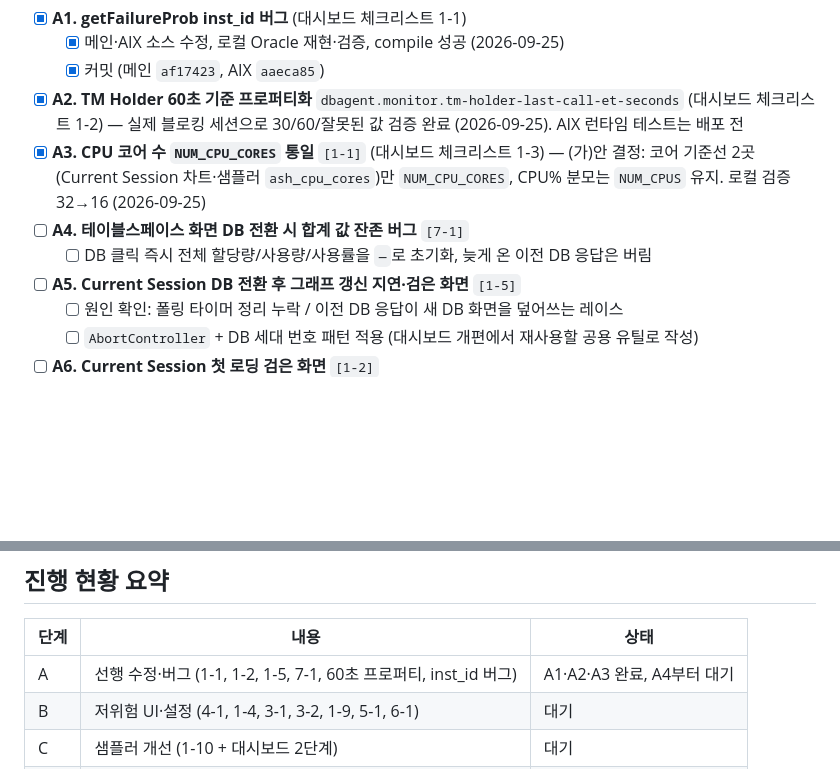
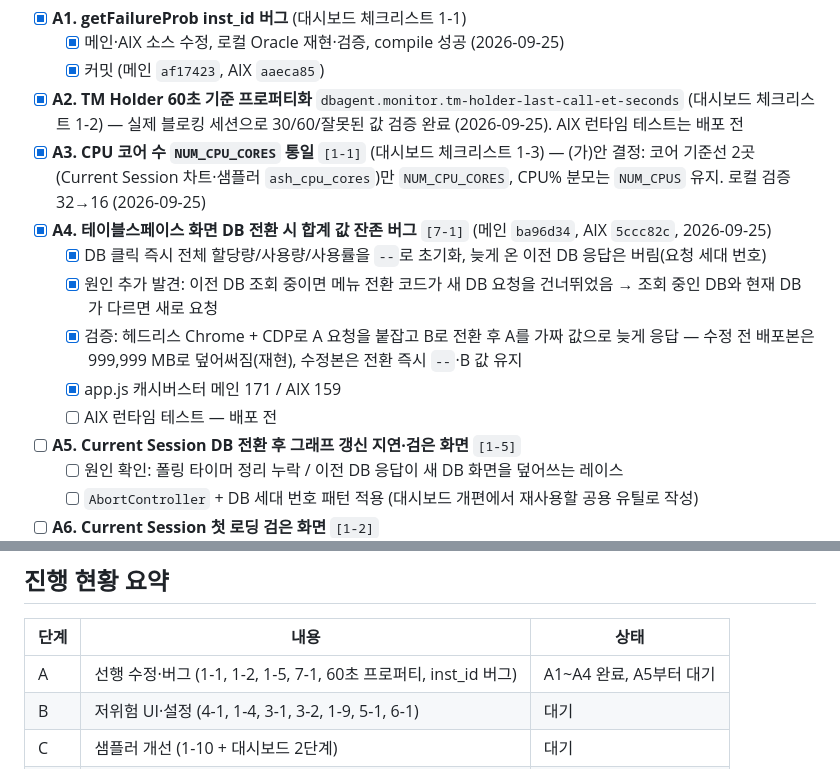
Before and after one commit to Alex-Youn/DBAgent-Java, a Markdown page: 설계문서/전체_작업순서_체크리스트.md, 2 parts joined by grey strips. GitHub-like rendering; blank space fills up the shorter version.

Commit message:
A4 완료 반영: 체크리스트 7-1 완료
Co-Authored-By: Claude Opus 5.5 <noreply@anthropic.com>

```diff
--- a/설계문서/전체_작업순서_체크리스트.md
+++ b/설계문서/전체_작업순서_체크리스트.md
@@ -26,8 +26,12 @@
   - [x] 커밋 (메인 `af17423`, AIX `aaeca85`)
 - [x] **A2. TM Holder 60초 기준 프로퍼티화** `dbagent.monitor.tm-holder-last-call-et-seconds` (대시보드 체크리스트 1-2) — 실제 블로킹 세션으로 30/60/잘못된 값 검증 완료 (2026-09-25). AIX 런타임 테스트는 배포 전
 - [x] **A3. CPU 코어 수 `NUM_CPU_CORES` 통일** `[1-1]` (대시보드 체크리스트 1-3) — (가)안 결정: 코어 기준선 2곳(Current Session 차트·샘플러 `ash_cpu_cores`)만 `NUM_CPU_CORES`, CPU% 분모는 `NUM_CPUS` 유지. 로컬 검증 32→16 (2026-09-25)
-- [ ] **A4. 테이블스페이스 화면 DB 전환 시 합계 값 잔존 버그** `[7-1]`
-  - [ ] DB 클릭 즉시 전체 할당량/사용량/사용률을 `—`로 초기화, 늦게 온 이전 DB 응답은 버림
+- [x] **A4. 테이블스페이스 화면 DB 전환 시 합계 값 잔존 버그** `[7-1]` (메인 `ba96d34`, AIX `5ccc82c`, 2026-09-25)
+  - [x] DB 클릭 즉시 전체 할당량/사용량/사용률을 `--`로 초기화, 늦게 온 이전 DB 응답은 버림(요청 세대 번호)
+  - [x] 원인 추가 발견: 이전 DB 조회 중이면 메뉴 전환 코드가 새 DB 요청을 건너뛰었음 → 조회 중인 DB와 현재 DB가 다르면 새로 요청
+  - [x] 검증: 헤드리스 Chrome + CDP로 A 요청을 붙잡고 B로 전환 후 A를 가짜 값으로 늦게 응답 — 수정 전 배포본은 999,999 MB로 덮어써짐(재현), 수정본은 전환 즉시 `--`·B 값 유지
+  - [x] app.js 캐시버스터 메인 171 / AIX 159
+  - [ ] AIX 런타임 테스트 — 배포 전
 - [ ] **A5. Current Session DB 전환 후 그래프 갱신 지연·검은 화면** `[1-5]`
   - [ ] 원인 확인: 폴링 타이머 정리 누락 / 이전 DB 응답이 새 DB 화면을 덮어쓰는 레이스
   - [ ] `AbortController` + DB 세대 번호 패턴 적용 (대시보드 개편에서 재사용할 공용 유틸로 작성)
@@ -137,7 +141,7 @@ A3·A2(1단계), C2·C4(2단계), D1·D2(5단계 일부)는 앞에서 끝난 상
 
 | 단계 | 내용 | 상태 |
 |---|---|---|
-| A | 선행 수정·버그 (1-1, 1-2, 1-5, 7-1, 60초 프로퍼티, inst_id 버그) | A1·A2·A3 완료, A4부터 대기 |
+| A | 선행 수정·버그 (1-1, 1-2, 1-5, 7-1, 60초 프로퍼티, inst_id 버그) | A1~A4 완료, A5부터 대기 |
 | B | 저위험 UI·설정 (4-1, 1-4, 3-1, 3-2, 1-9, 5-1, 6-1) | 대기 |
 | C | 샘플러 개선 (1-10 + 대시보드 2단계) | 대기 |
 | D | ASH 구간 조회 + AWR 보충 (대시보드 5단계 + 성능 분석 ①) | 대기 |
```
Also changed, not shown: 설계문서/수정필요 및 검토 내역_체크리스트.md (+2 -1 lines), 작업정리/작업정리_2026-09-25.md (+5 -0 lines).
